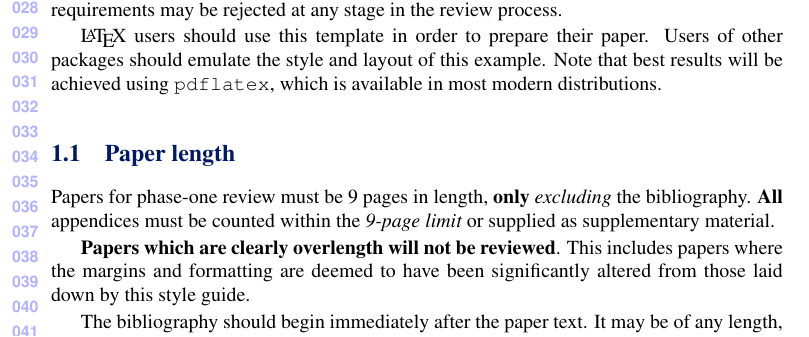
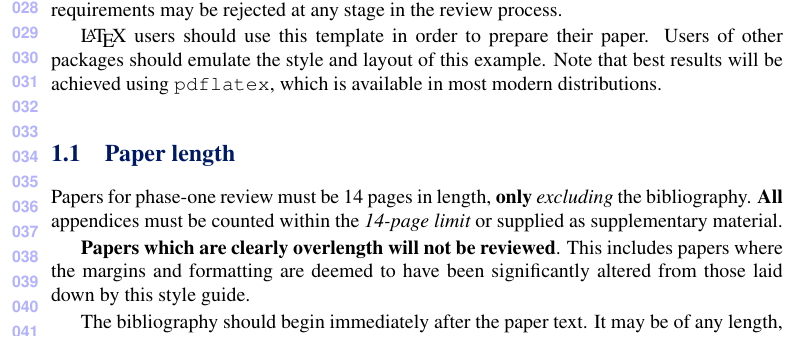
Before and after one commit to BritishMachineVisionAssociation/BMVCTemplate, a LaTeX document (bmvc_review.tex): part of page 1 of 5, cut so that both start at the same text. Compiled offline with pdfLaTeX.

Commit message:
Update to page length for 2026

```diff
--- a/bmvc_review.tex
+++ b/bmvc_review.tex
@@ -71,8 +71,8 @@ example.  Note that best results will be achieved using {\tt pdflatex},
 which is available in most modern distributions.
 
 \subsection{Paper length}
-Papers for phase-one review must be 9~pages in length, {\bf only} {\em excluding} the bibliography.
-{\bf All} appendices must be counted within the {\em 9-page limit} or supplied as supplementary material.
+Papers for phase-one review must be 14~pages in length, {\bf only} {\em excluding} the bibliography.
+{\bf All} appendices must be counted within the {\em 14-page limit} or supplied as supplementary material.
 
 
 {\bf Papers which are
```
Also changed, not shown: bmvc_final.tex (+2 -2 lines).
